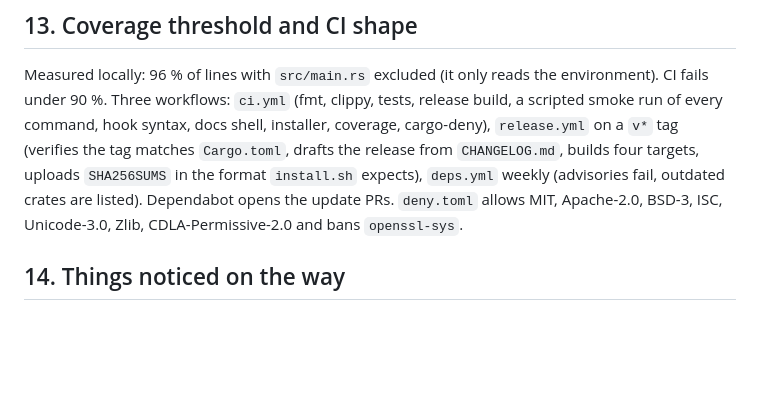
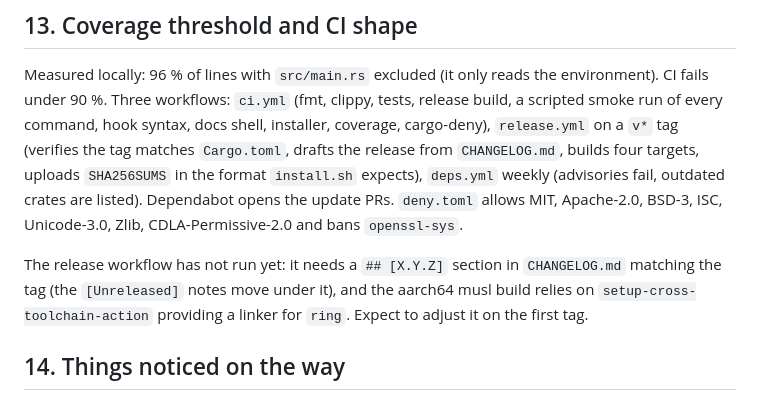
Before and after one commit to nathan-poncet/kintsu, a Markdown page: docs/DECISIONS.md, the part around the change. Drawn GitHub-style; blank space fills up the shorter version.

Commit message:
📝 DECISIONS: the release workflow is untested until the first tag

```diff
--- a/docs/DECISIONS.md
+++ b/docs/DECISIONS.md
@@ -174,6 +174,11 @@ are listed). Dependabot opens the update PRs. `deny.toml` allows MIT,
 Apache-2.0, BSD-3, ISC, Unicode-3.0, Zlib, CDLA-Permissive-2.0 and bans
 `openssl-sys`.
 
+The release workflow has not run yet: it needs a `## [X.Y.Z]` section in
+`CHANGELOG.md` matching the tag (the `[Unreleased]` notes move under it),
+and the aarch64 musl build relies on `setup-cross-toolchain-action`
+providing a linker for `ring`. Expect to adjust it on the first tag.
+
 ## 14. Things noticed on the way
 
 - **The disk of this machine was full** (117 MiB free) during the
```
